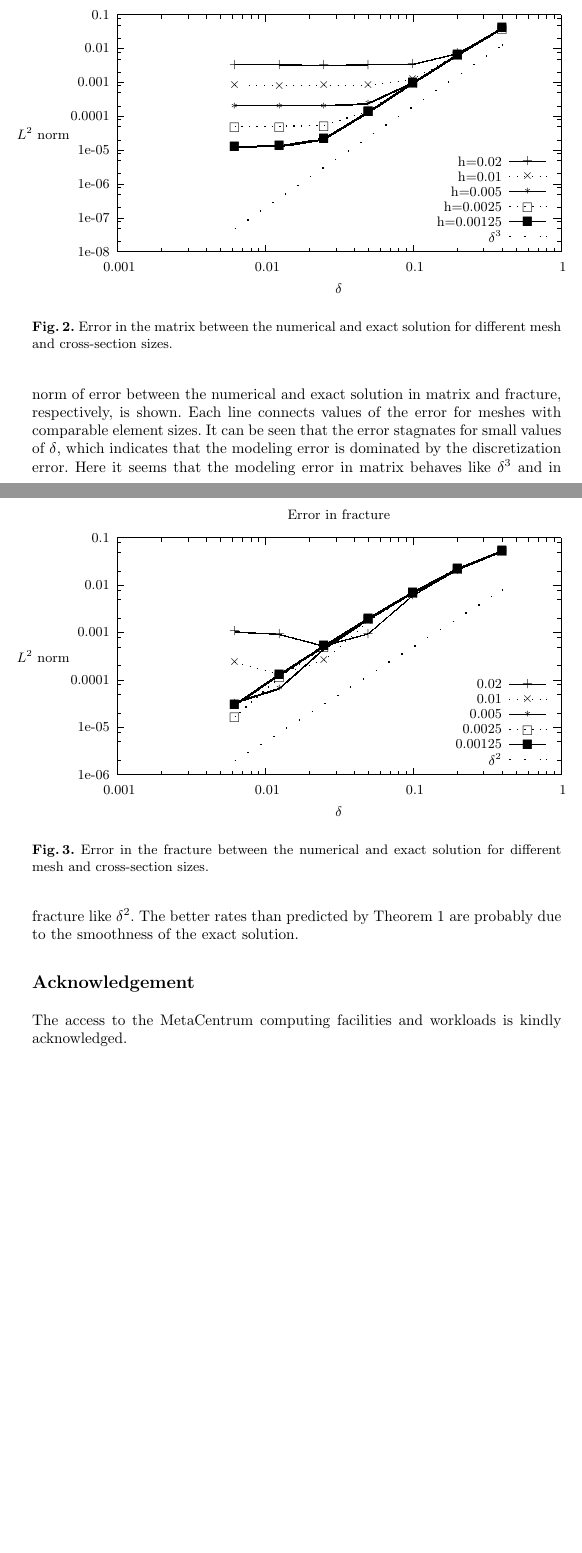
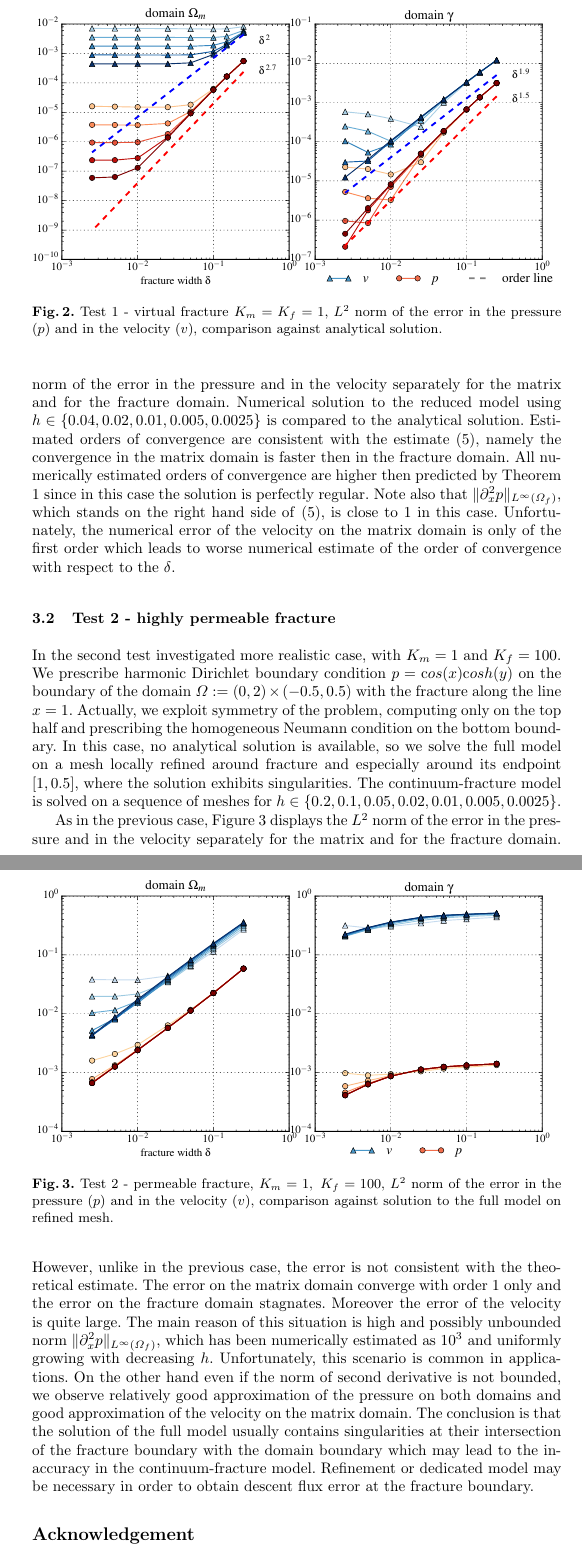
Before and after one commit to jbrezmorf/paper_semidiscrete, a LaTeX paper (hpcse2015/brst-hpcse.tex): two parts of pages 7 and 8 of 9 before the commit and two parts of pages 8 and 9 of 10 after it, joined at a grey line, cut at the place of the change, the shorter picture padded with empty space. Compiled offline with pdfLaTeX.

Commit message:
HPSCE first complete version

```diff
--- a/hpcse2015/brst-hpcse.tex
+++ b/hpcse2015/brst-hpcse.tex
@@ -82,6 +82,8 @@
 \def\ol{\overline}
 
 \renewcommand{\note}[2]{{\color{blue} \textbf{ #1:} \textit{#2}}}
+\newcommand{\keywords}[1]{\par\addvspace\baselineskip
+\noindent\keywordname\enspace\ignorespaces#1}
 %% ini_table members
 %%%%%%%%%%%%%%%%%%%% specific math macros
 
@@ -405,22 +418,45 @@ Since the solution is independent of $\delta$, the fracture in this problem only
 \begin{figure}
 \centering
-\input figures/exp_cos/hornina
-\caption{Error in the matrix between the numerical and exact solution for different mesh and cross-section sizes.}
-\label{fig:exp_cos_hor}
+\includegraphics[scale=0.6]{figures/plot_anal_exp_sin_color.pdf}
+\caption{Test 1 - virtual fracture $K_m=K_f=1$, $L^2$ norm of the error in the pressure ($p$) and in the velocity ($v$), comparison against analytical solution.}
+\label{fig:exp_sin}
 \end{figure}
+In Figure \ref{fig:exp_sin}, we display the $L^2$ norm of the error in the pressure and in the velocity separately for the matrix and for the fracture domain.
+Numerical solution to the reduced model using $h\in \{0.04, 0.02, 0.01, 0.005, 0.0025\}$ is compared to the analytical solution. Estimated orders of convergence
+are consistent with the estimate \eqref{eq:error_estimates_delta}, namely the convergence in the matrix domain is faster then in the fracture domain. All numerically
+estimated orders of convergence are higher then predicted by Theorem \ref{th:error_estimate} since in this case the solution is perfectly regular. Note also that
+$\norm{\prtl^2_x p}_{L^\infty(\Omega_f)}$, which stands on the right hand side of \eqref{eq:error_estimates_delta}, is close to $1$ in this case.
+Unfortunately, the numerical error of the velocity on the matrix domain is only of the first order which leads to worse numerical estimate of the order of convergence with
+respect to the $\delta$.
+
+
+\subsection{Test 2 - highly permeable fracture}
+
 \begin{figure}
 \centering
-\input figures/exp_cos/puklina
-\caption{Error in the fracture between the numerical and exact solution for different mesh and cross-section sizes.}
-\label{fig:exp_cos_puk}
+\includegraphics[scale=0.6]{figures/plot_num_cos_cosh_color.pdf}
+\caption{Test 2 - permeable fracture, $K_m=1,\ K_f=100$, $L^2$ norm of the error in the pressure ($p$) and in the velocity ($v$),
+         comparison against solution to the full model on refined mesh.}
+\label{fig:cos_cosh}
 \end{figure}
-In Figure \ref{fig:exp_cos_hor} and \ref{fig:exp_cos_puk} the $L^2$-norm of error between the numerical and exact solution in matrix and fracture, respectively, is shown.
-Each line connects values of the error for meshes with comparable element sizes.
-It can be seen that the error stagnates for small values of $\delta$, which indicates that the modeling error is dominated by the discretization error.
-Here it seems that the modeling error in matrix behaves like $\delta^3$ and in fracture like $\delta^2$.
-The better rates than predicted by Theorem \ref{th:error_estimate} are probably due to the smoothness of the exact solution.
 
 
+In the second test investigated more realistic case, with $K_m=1$ and $K_f=100$. We prescribe harmonic Dirichlet boundary condition
+$p = {\mathrm cos}(x){\mathrm cosh}(y)$ on the boundary of the domain $\Omega:=(0,2)\times(-0.5,0.5)$ with the fracture along the line $x=1$.
+Actually, we exploit symmetry of the problem, computing only on the top half and prescribing the homogeneous
+Neumann condition on the bottom boundary. In this case, no analytical solution is available, so we solve the full model on a mesh locally refined
+around fracture and especially around its endpoint $[1, 0.5]$, where the solution exhibits singularities. The continuum-fracture model is solved
+on a sequence of meshes for $h\in\{0.2, 0.1, 0.05, 0.02, 0.01, 0.005, 0.0025\}$.
+
+As in the previous case, Figure \ref{fig:cos_cosh} displays the $L^2$ norm of the error in the pressure and in the velocity separately for
+the matrix and for the fracture domain. However, unlike in the previous case, the error is not consistent with the theoretical estimate.
+The error on the matrix domain converge with order $1$ only and the error on the fracture domain stagnates. Moreover
+the error of the velocity is quite large. The main reason of this situation is high and possibly unbounded norm $\norm{\prtl^2_x p}_{L^\infty(\Omega_f)}$,
+which has been numerically estimated as $10^3$ and uniformly growing with decreasing $h$. Unfortunately, this scenario is common in applications.
+On the other hand even if the norm of second derivative is not bounded, we observe relatively good approximation of the pressure on both domains
+and good approximation of the velocity on the matrix domain. The conclusion is that the solution of the full model usually contains singularities at their
+intersection of the fracture boundary with the domain boundary which may lead to the inaccuracy in the continuum-fracture model. Refinement or dedicated model
+may be necessary in order to obtain descent flux error at the fracture boundary.
 
 
 
@@ -431,6 +472,5 @@ The better rates than predicted by Theorem \ref{th:error_estimate} are probably
 
-The access to the MetaCentrum computing facilities and workloads is kindly acknowledged.
-
+%\note{Podekovani TACR PResage, }
 
 \bibliographystyle{abbrvnat}
 \bibliography{flow123d_doc.bib}
```
Also changed, not shown: hpcse2015/flow123d_doc.bib (+6 -0 lines), hpcse2015/LNCS-Springer_Copyright_Form.pdf (added), hpcse2015/figures/plot_anal_exp_sin_color.pdf (added), hpcse2015/figures/plot_anal_exp_sin_gray.pdf (added), hpcse2015/figures/plot_num_cos_cosh_color.pdf (added), hpcse2015/figures/plot_num_cos_cosh_gray.pdf (added), hpcse2015/brst-hpcse.tex (36 more changed lines).
